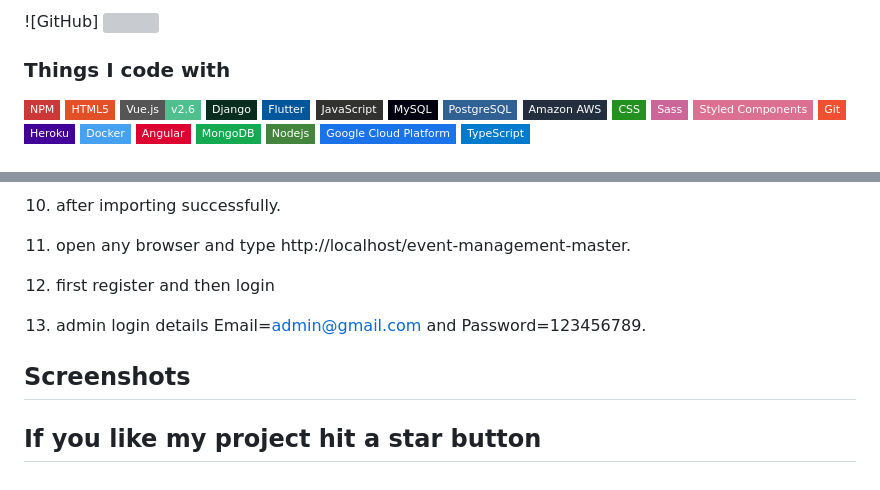
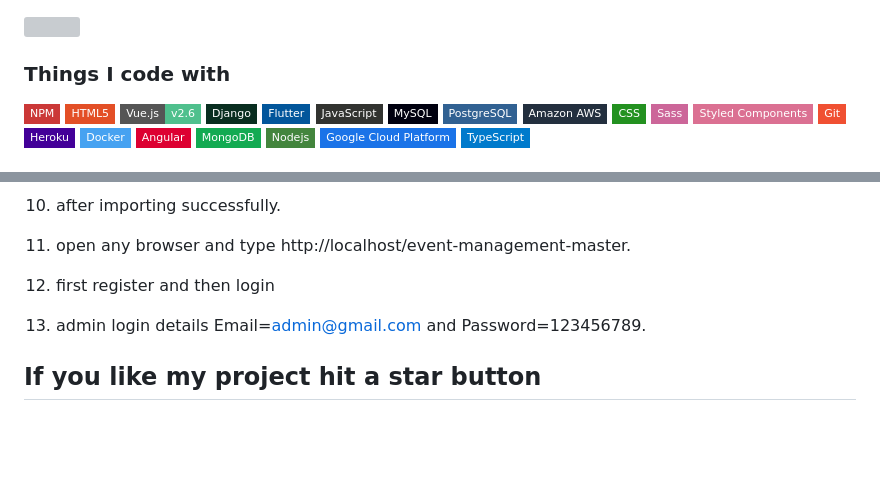
Before and after one commit to achalnm/EventEcho-Xampp-Apache-and-MySQL, a Markdown page: README.md, 2 parts joined by grey strips. Rendered like a GitHub page; badges without logos; blank space fills up the shorter version; grey boxes are pictures that could not be loaded.

```diff
--- a/README.md
+++ b/README.md
@@ -1,4 +1,4 @@
-![GitHub]
+
 ![](https://visitor-badge.glitch.me/badge?page_id=puneethreddyhc.event)
 
 
@@ -76,7 +76,4 @@ helps to register an users for on events conducted in college fests with simple
 13. admin login details  Email=admin@gmail.com and Password=123456789.
 
 
-## Screenshots
-
-
 ##  If you like my project hit a star button
```
